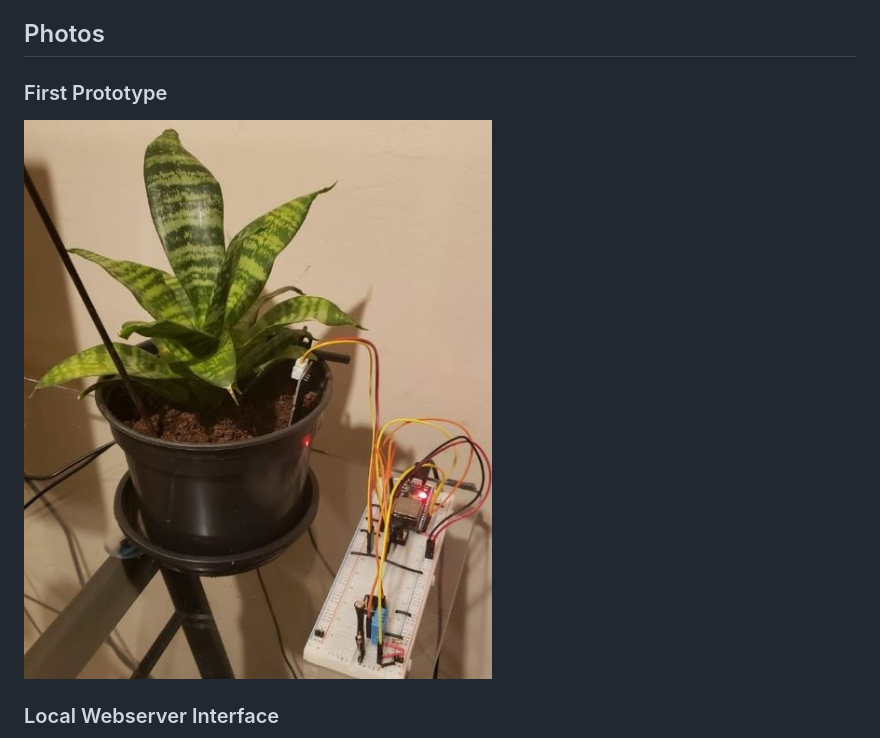
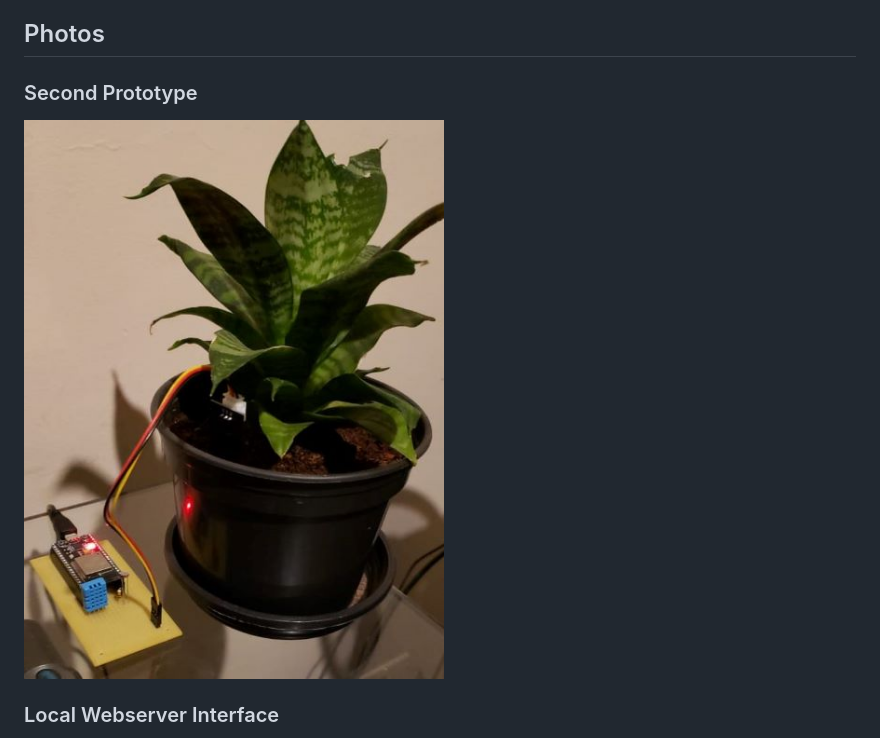
Before and after one commit to andrenepomuceno/esp_garden, a Markdown page: README.md, the part around the change. Rendered like a GitHub page; pictures changed too: docs/prototype1.jpg (added).

```diff
--- a/README.md
+++ b/README.md
@@ -24,9 +24,9 @@ Automatic garden irrigation and monitoring system.
 
 ## Photos
 
-### First Prototype
+### Second Prototype
 
-![First Protype](docs/prototype.jpg)
+![Second Protype](docs/prototype1.jpg)
 
 ### Local Webserver Interface
 
```
Also changed, not shown: docs/prototype0.jpg (renamed from docs/prototype.jpg), 1 other file.
